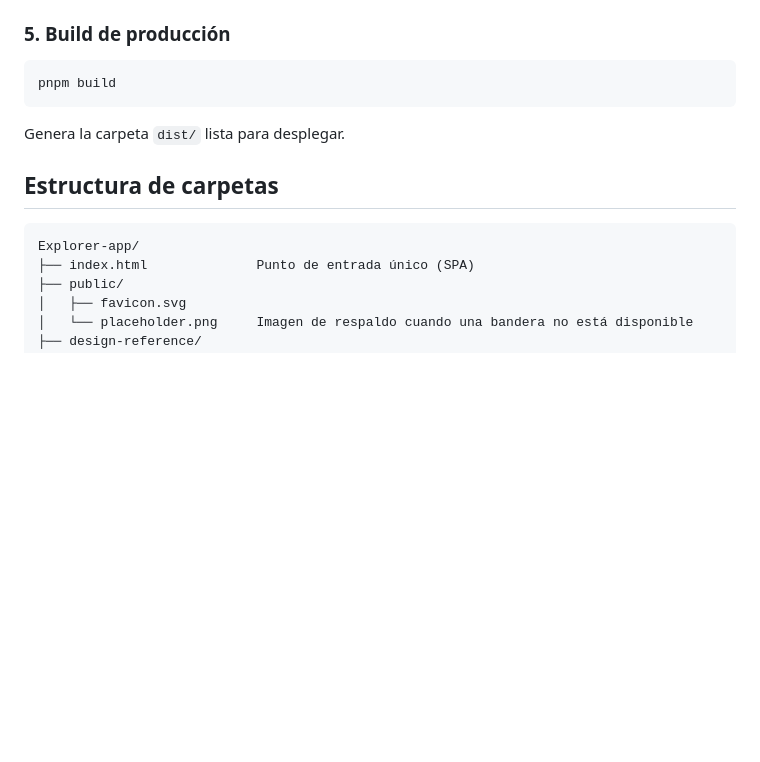
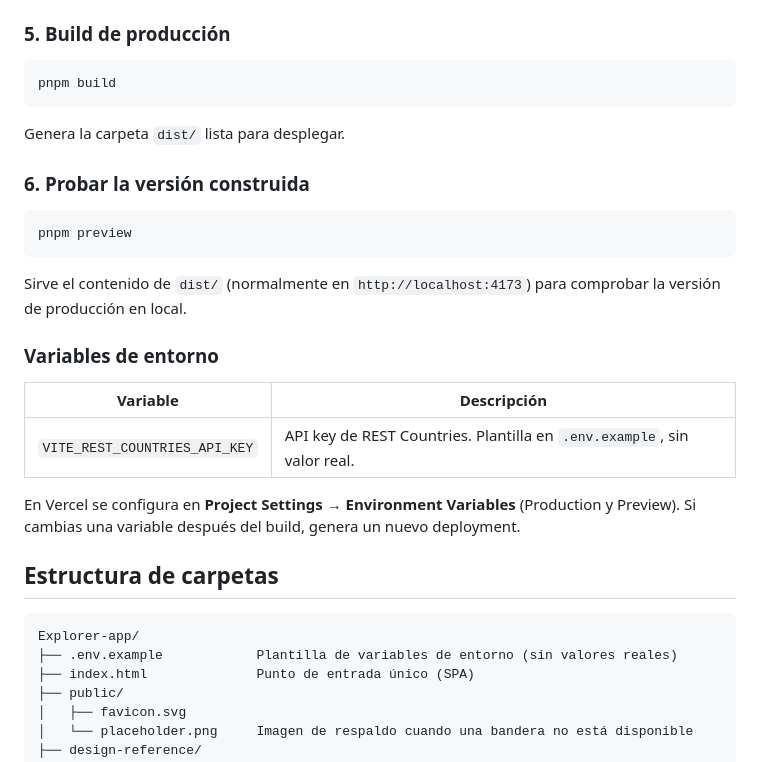
Before and after one commit to Javviee/Explorer-APP---DWA, a Markdown page: Explorer-app/README.md, the part around one of its changes. Rendered like a GitHub page; blank space fills up the shorter version.

````diff
--- a/Explorer-app/README.md
+++ b/Explorer-app/README.md
@@ -61,10 +69,27 @@ pnpm build
 
 Genera la carpeta `dist/` lista para desplegar.
 
+### 6. Probar la versión construida
+
+```bash
+pnpm preview
+```
+
+Sirve el contenido de `dist/` (normalmente en `http://localhost:4173`) para comprobar la versión de producción en local.
+
+### Variables de entorno
+
+| Variable | Descripción |
+|---|---|
+| `VITE_REST_COUNTRIES_API_KEY` | API key de REST Countries. Plantilla en `.env.example`, sin valor real. |
+
+En Vercel se configura en **Project Settings → Environment Variables** (Production y Preview). Si cambias una variable después del build, genera un nuevo deployment.
+
 ## Estructura de carpetas
 
 ```
 Explorer-app/
+├── .env.example            Plantilla de variables de entorno (sin valores reales)
 ├── index.html              Punto de entrada único (SPA)
 ├── public/
 │   ├── favicon.svg
````
Also changed, not shown: other parts of Explorer-app/README.md (+24 -0 lines), Explorer-app/docs/produccion.png (added).
